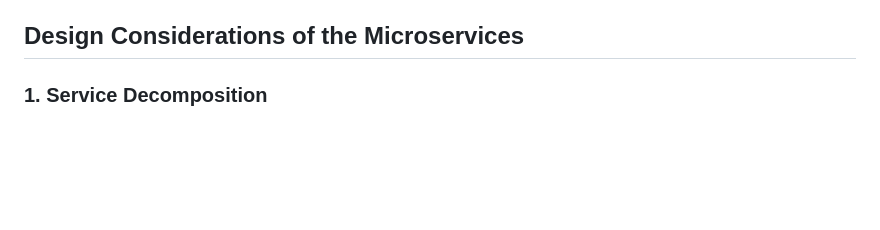
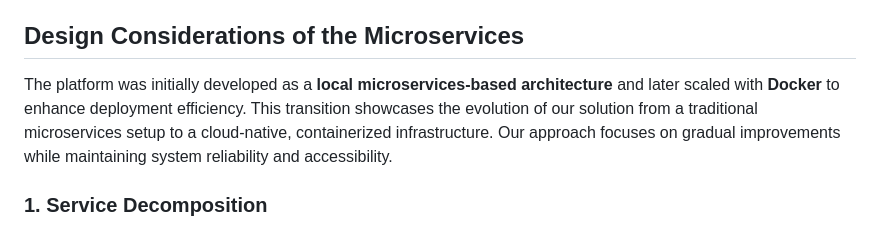
Before and after one commit to VernonKoh/CNAD-Assignment-2, a Markdown page: Readme.md, the part around the change. GitHub-like rendering; blank space fills up the shorter version.

```diff
--- a/Readme.md
+++ b/Readme.md
@@ -11,6 +11,7 @@ This project is designed using **Microservices Architecture** to support a **Fal
 6. [Known Issues and Limitations](#known-issues-and-limitations)
 
 ## Design Considerations of the Microservices
+The platform was initially developed as a **local microservices-based architecture** and later scaled with **Docker** to enhance deployment efficiency. This transition showcases the evolution of our solution from a traditional microservices setup to a cloud-native, containerized infrastructure. Our approach focuses on gradual improvements while maintaining system reliability and accessibility.
 
 ### 1. Service Decomposition
 
```
